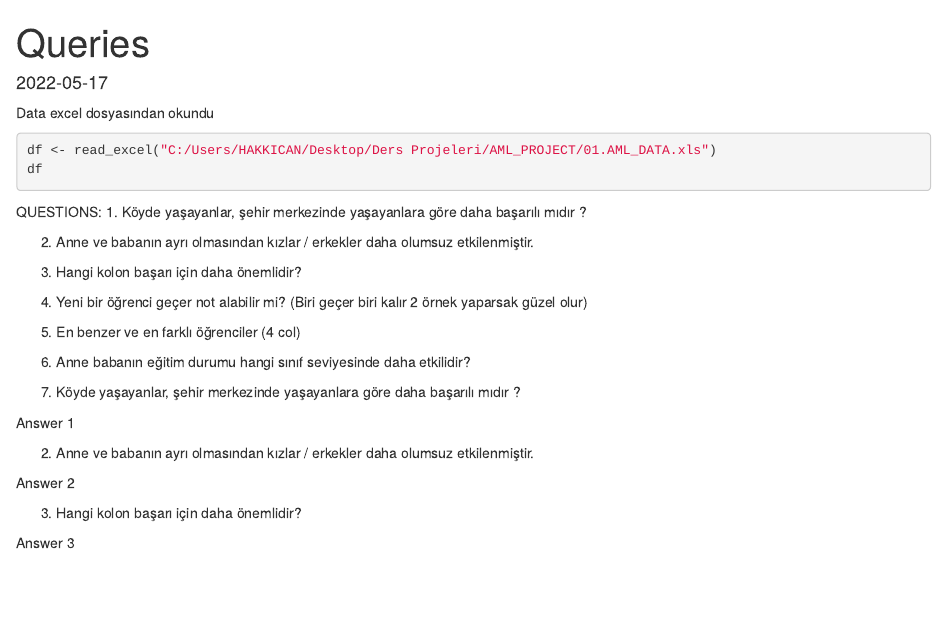
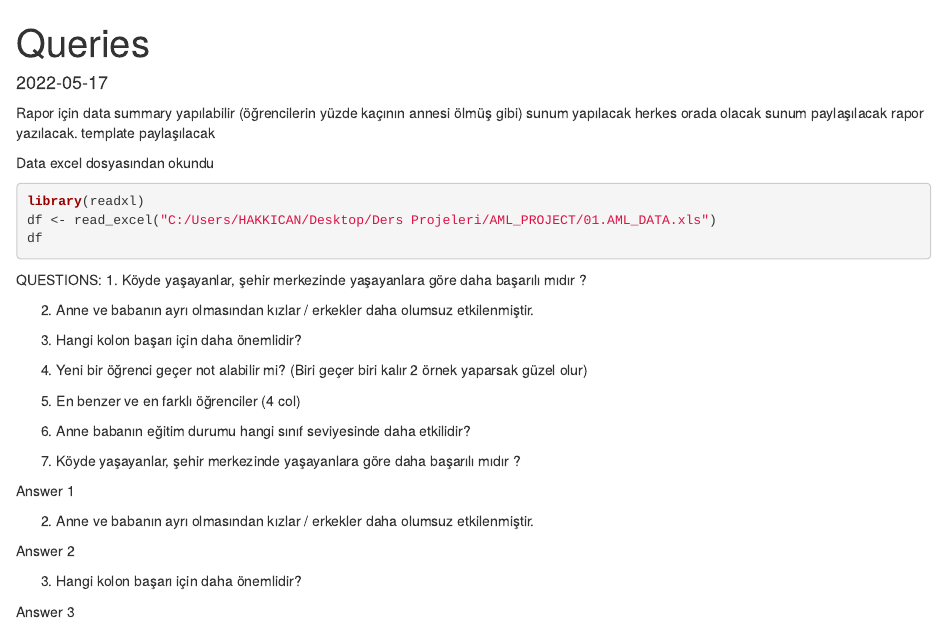
Before and after one commit to MrBuluc/ML-Project, an R Markdown document (Queries.Rmd): the page in a window 1100 px wide, from its top. Rendered offline with R 4.5, knitr and Pandoc, with nearby package versions; the code chunks are not run, so their results and figures are left out.

Commit message:
talked to the teacher

````diff
--- a/Queries.Rmd
+++ b/Queries.Rmd
@@ -3,10 +3,14 @@ title: "Queries"
 output: html_document
 date: '2022-05-17'
 ---
+Rapor için data summary yapılabilir (öğrencilerin yüzde kaçının annesi ölmüş gibi)
+sunum yapılacak herkes orada olacak sunum paylaşılacak
+rapor yazılacak. template paylaşılacak
 
 Data excel dosyasından okundu
 
 ```{r}
+library(readxl)
 df <- read_excel("C:/Users/HAKKICAN/Desktop/Ders Projeleri/AML_PROJECT/01.AML_DATA.xls")
 df
 ```
````
